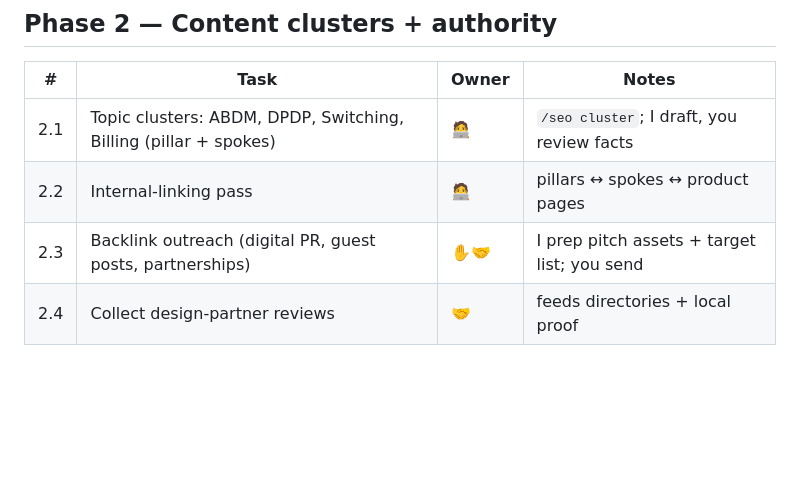
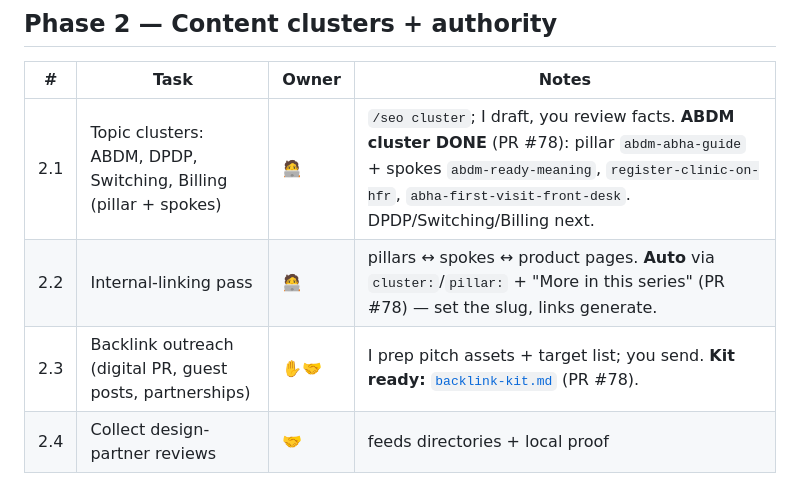
Before and after one commit to svasamm-research/lucoze-website, a Markdown page: docs/execution-plan.md, the part around the change. Drawn GitHub-style; blank space fills up the shorter version.

```diff
--- a/docs/execution-plan.md
+++ b/docs/execution-plan.md
@@ -38,9 +38,9 @@ Companion to [`growth-plan.md`](growth-plan.md) (the *why*) and
 ## Phase 2 — Content clusters + authority
 | # | Task | Owner | Notes |
 |---|---|---|---|
-| 2.1 | Topic clusters: ABDM, DPDP, Switching, Billing (pillar + spokes) | 🧑‍💻 | `/seo cluster`; I draft, you review facts |
-| 2.2 | Internal-linking pass | 🧑‍💻 | pillars ↔ spokes ↔ product pages |
-| 2.3 | Backlink outreach (digital PR, guest posts, partnerships) | ✋🤝 | I prep pitch assets + target list; you send |
+| 2.1 | Topic clusters: ABDM, DPDP, Switching, Billing (pillar + spokes) | 🧑‍💻 | `/seo cluster`; I draft, you review facts. **ABDM cluster DONE** (PR #78): pillar `abdm-abha-guide` + spokes `abdm-ready-meaning`, `register-clinic-on-hfr`, `abha-first-visit-front-desk`. DPDP/Switching/Billing next. |
+| 2.2 | Internal-linking pass | 🧑‍💻 | pillars ↔ spokes ↔ product pages. **Auto** via `cluster:`/`pillar:` + "More in this series" (PR #78) — set the slug, links generate. |
+| 2.3 | Backlink outreach (digital PR, guest posts, partnerships) | ✋🤝 | I prep pitch assets + target list; you send. **Kit ready:** [`backlink-kit.md`](backlink-kit.md) (PR #78). |
 | 2.4 | Collect design-partner reviews | 🤝 | feeds directories + local proof |
 
 **Exit:** 2 clusters live w/ internal linking · directory reviews flowing · ≥3 outreach pitches sent.
```
Also changed, not shown: CLAUDE.md (+1 -1 lines).
